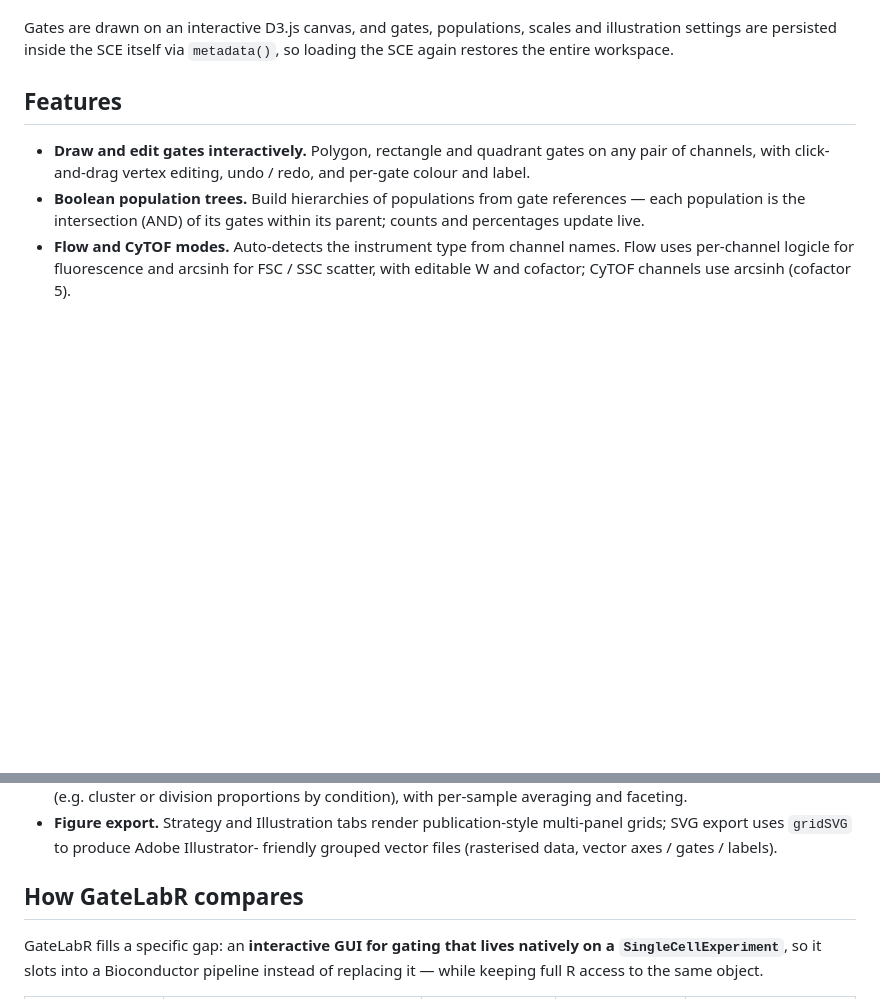
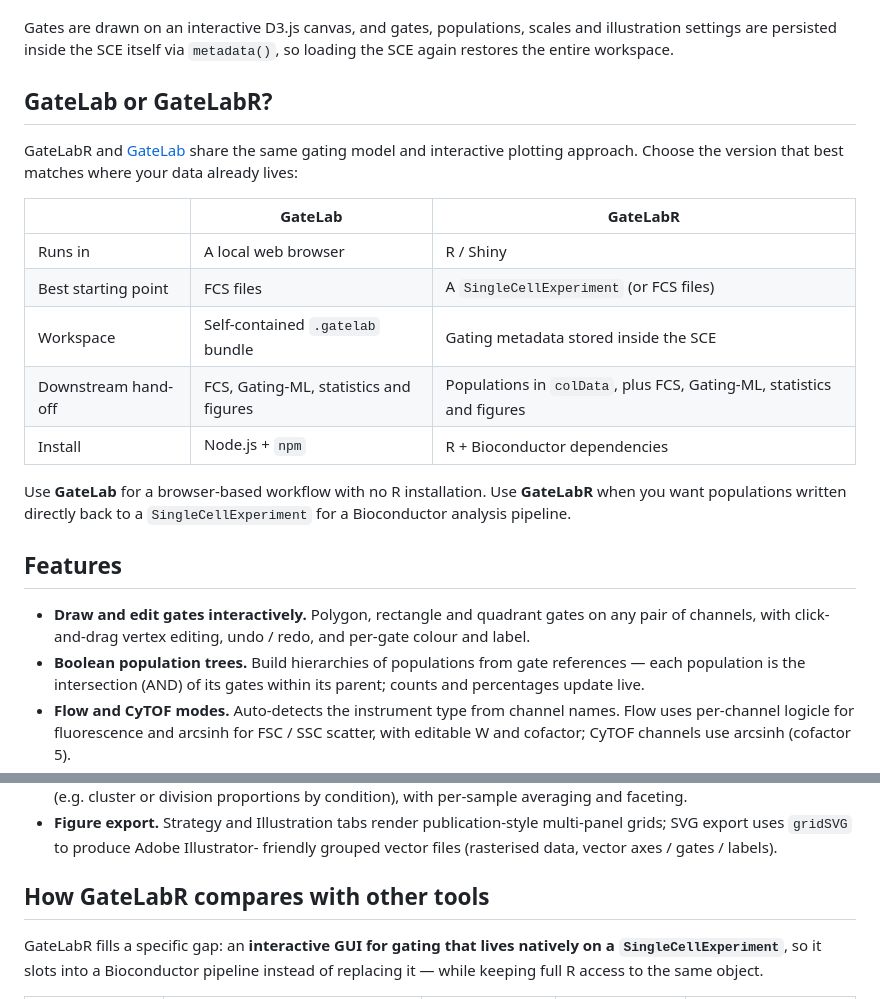
Before and after one commit to david-priest/GateLabR, a Markdown page: README.md, 2 parts joined by grey strips. Drawn GitHub-style; blank space fills up the shorter version.

Commit message:
docs: link the GateLab browser app

```diff
--- a/README.md
+++ b/README.md
@@ -23,6 +23,24 @@ draw a few gates.
 Gates are drawn on an interactive D3.js canvas, and gates, populations, scales
 and illustration settings are persisted inside the SCE itself via `metadata()`,
 so loading the SCE again restores the entire workspace.
+
+## GateLab or GateLabR?
+
+GateLabR and [GateLab](https://github.com/david-priest/GateLab) share the same gating
+model and interactive plotting approach. Choose the version that best matches where your
+data already lives:
+
+| | GateLab | GateLabR |
+|---|---|---|
+| Runs in | A local web browser | R / Shiny |
+| Best starting point | FCS files | A `SingleCellExperiment` (or FCS files) |
+| Workspace | Self-contained `.gatelab` bundle | Gating metadata stored inside the SCE |
+| Downstream hand-off | FCS, Gating-ML, statistics and figures | Populations in `colData`, plus FCS, Gating-ML, statistics and figures |
+| Install | Node.js + `npm` | R + Bioconductor dependencies |
+
+Use **GateLab** for a browser-based workflow with no R installation. Use **GateLabR**
+when you want populations written directly back to a `SingleCellExperiment` for a
+Bioconductor analysis pipeline.
 
 ## Features
 
@@ -68,7 +86,7 @@ so loading the SCE again restores the entire workspace.
   friendly grouped vector files (rasterised data, vector axes / gates /
   labels).
 
-## How GateLabR compares
+## How GateLabR compares with other tools
 
 GateLabR fills a specific gap: an **interactive GUI for gating that lives
 natively on a `SingleCellExperiment`**, so it slots into a Bioconductor pipeline
```
